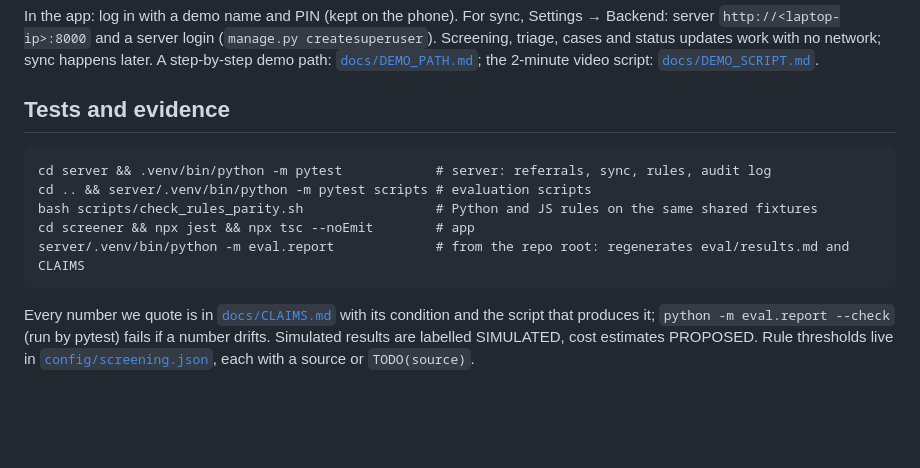
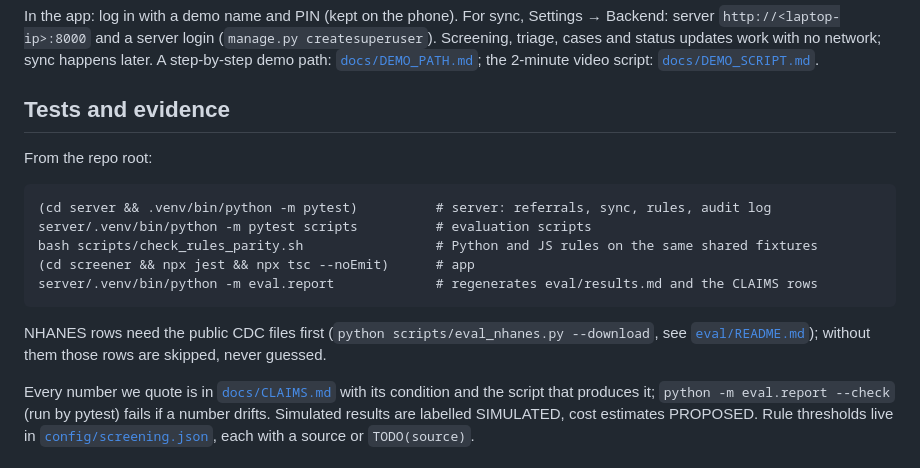
Before and after one commit to Anish-185/shravan-setu, a Markdown page: README.md, the part around the change. Rendered like a GitHub page; blank space fills up the shorter version.

Commit message:
docs: README test commands work line by line from the repo root; jest count is 188 in a clean checkout (ERR-062, ERR-063)
Co-Authored-By: Claude Opus 5.5 <noreply@anthropic.com>

````diff
--- a/README.md
+++ b/README.md
@@ -87,13 +87,18 @@ path: [`docs/DEMO_PATH.md`](docs/DEMO_PATH.md); the 2-minute video script: [`doc
 
 ## Tests and evidence
 
+From the repo root:
+
 ```
-cd server && .venv/bin/python -m pytest            # server: referrals, sync, rules, audit log
-cd .. && server/.venv/bin/python -m pytest scripts # evaluation scripts
+(cd server && .venv/bin/python -m pytest)          # server: referrals, sync, rules, audit log
+server/.venv/bin/python -m pytest scripts          # evaluation scripts
 bash scripts/check_rules_parity.sh                 # Python and JS rules on the same shared fixtures
-cd screener && npx jest && npx tsc --noEmit        # app
-server/.venv/bin/python -m eval.report             # from the repo root: regenerates eval/results.md and CLAIMS
+(cd screener && npx jest && npx tsc --noEmit)      # app
+server/.venv/bin/python -m eval.report             # regenerates eval/results.md and the CLAIMS rows
 ```
+
+NHANES rows need the public CDC files first (`python scripts/eval_nhanes.py --download`, see
+[`eval/README.md`](eval/README.md)); without them those rows are skipped, never guessed.
 
 Every number we quote is in [`docs/CLAIMS.md`](docs/CLAIMS.md) with its condition and the script that produces it;
 `python -m eval.report --check` (run by pytest) fails if a number drifts. Simulated results are labelled SIMULATED,
````
Also changed, not shown: docs/CONCEPT_NOTE_CHANGES.md (+1 -1 lines), docs/ERROR_LOG.md (+20 -0 lines).
